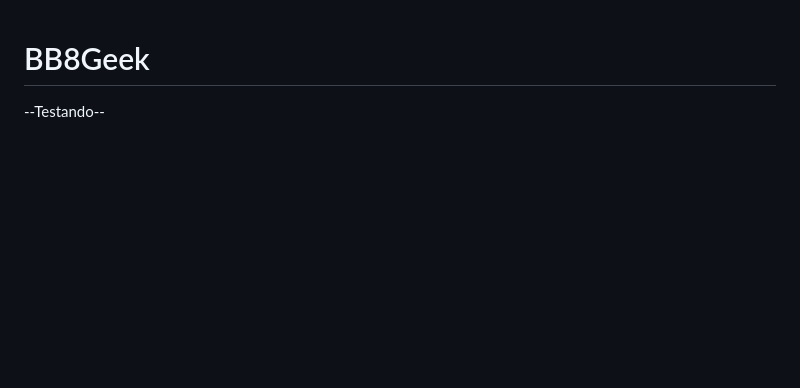
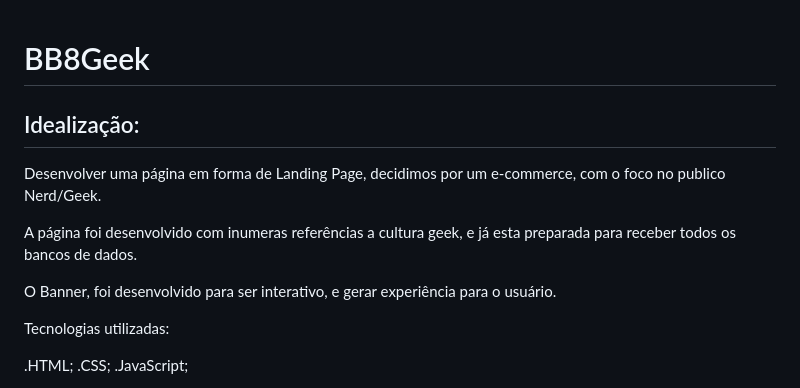
Before and after one commit to NetoRusso/BB-8-Geek, a Markdown page: README.MD, the part around one of its changes. GitHub-like rendering; blank space fills up the shorter version.

Commit message:
teste 02

```diff
--- a/README.MD
+++ b/README.MD
@@ -1,3 +1,16 @@
 # BB8Geek
 
---Testando--
+## Idealização:
+
+Desenvolver uma página em forma de Landing Page, decidimos por um e-commerce,  com o foco no publico Nerd/Geek.
+
+A página foi desenvolvido com inumeras referências a cultura geek, e já esta preparada para receber todos os bancos de dados.
+
+O Banner, foi desenvolvido para ser interativo, e gerar experiência para o usuário.
+
+Tecnologias utilizadas:
+
+.HTML;
+.CSS;
+.JavaScript;
+
```
Also changed, not shown: other parts of README.MD (+1 -0 lines).
